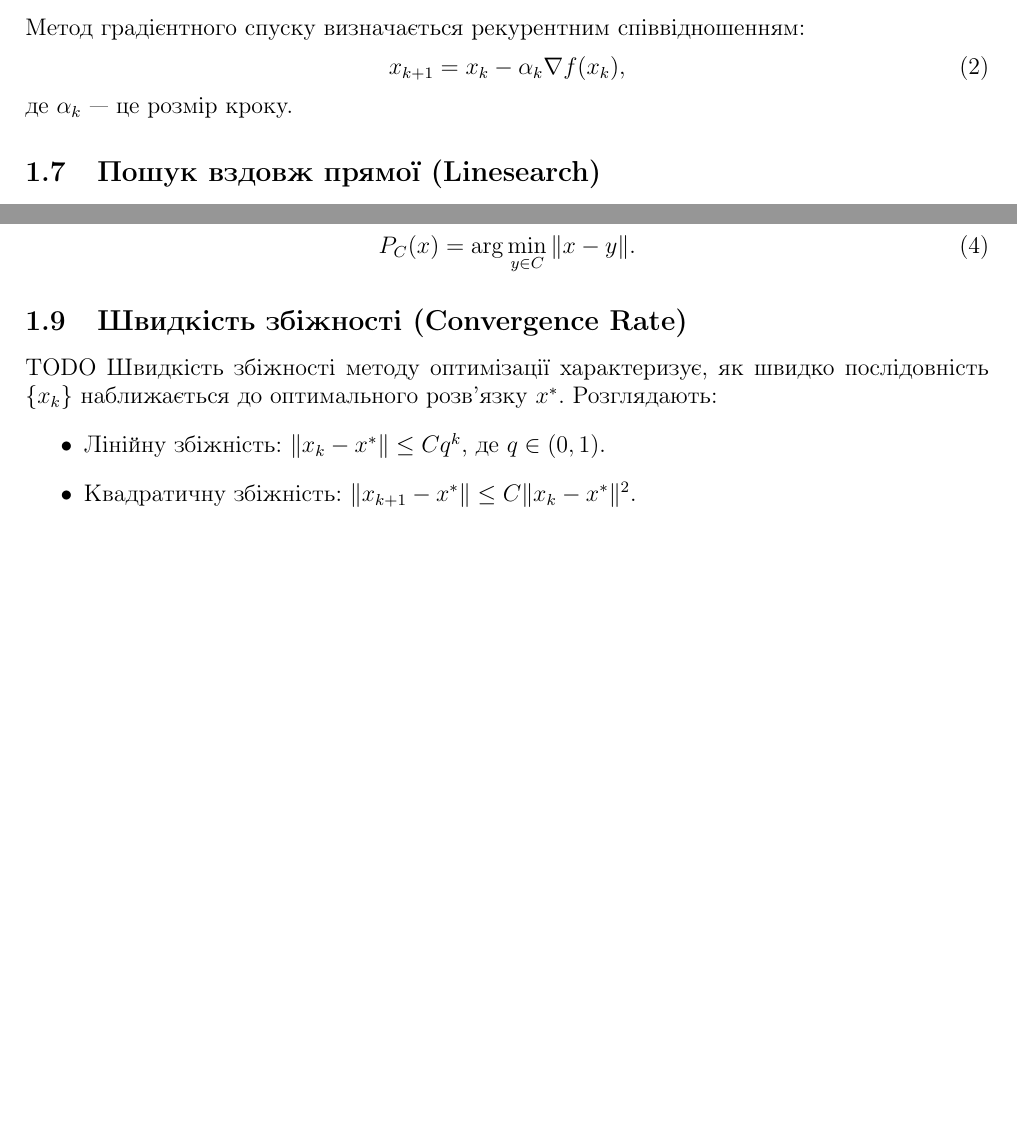
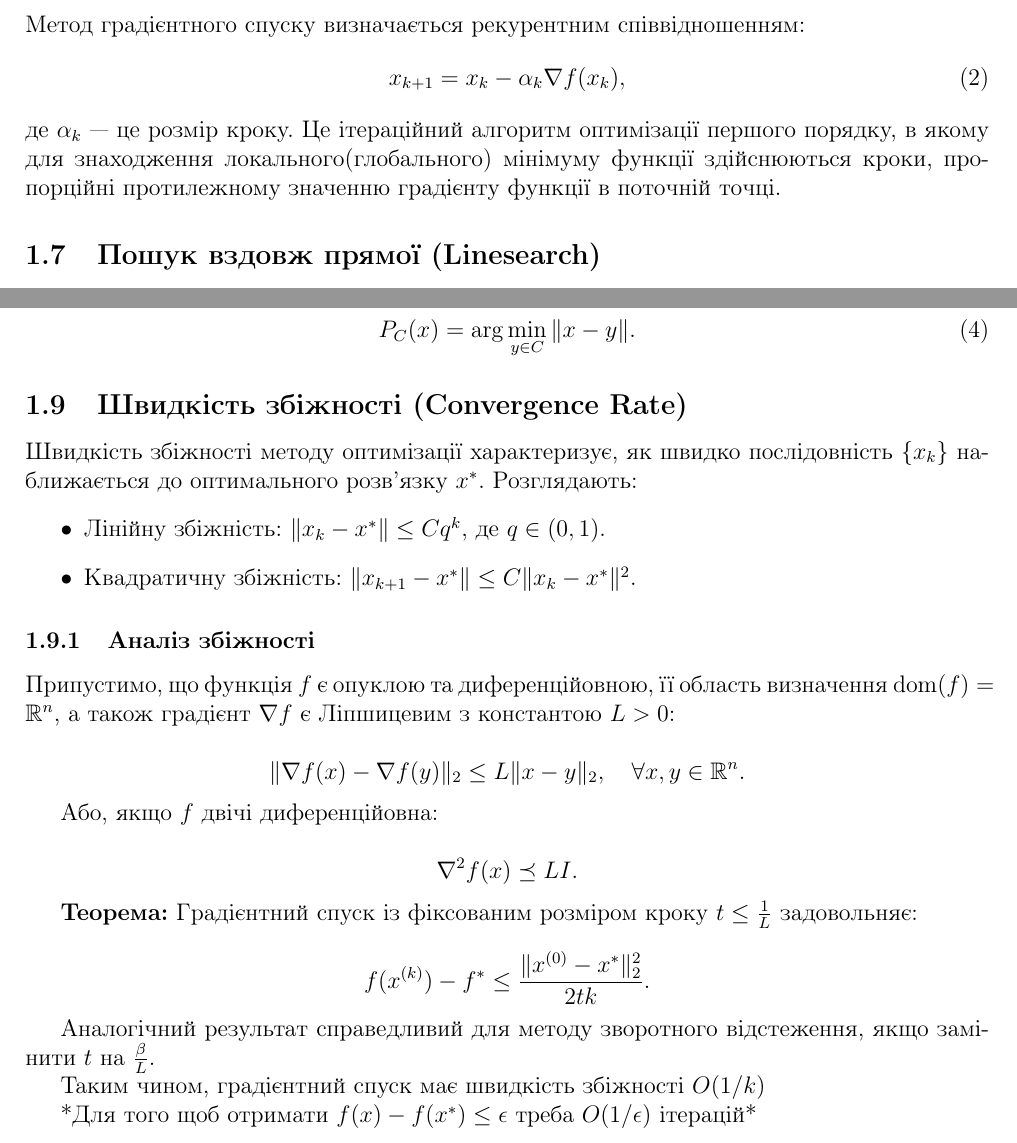
Before and after one commit to OlenaMikhailova/Project-on-Computational-Optimization, a LaTeX document (Notes/notes_1.tex): two parts of pages 2 and 3 of 3, joined at a grey line, cut so that both start at the same text, the shorter picture padded with empty space. Compiled offline with pdfLaTeX.

Commit message:
update notes

```diff
--- a/Notes/notes_1.tex
+++ b/Notes/notes_1.tex
@@ -74,7 +74,7 @@ f(x_{t+1}) \leq f(x_t) - \frac{\eta}{2} \|\nabla f(x_t)\|_2^2.
 \begin{equation}
     x_{k+1} = x_k - \alpha_k \nabla f(x_k),
 \end{equation}
-де $\alpha_k$ — це розмір кроку.
+де $\alpha_k$ — це розмір кроку. Це ітераційний алгоритм оптимізації першого порядку, в якому для знаходження локального(глобального) мінімуму функції здійснюються кроки, пропорційні протилежному значенню градієнту функції в поточній точці.
 
 \subsection{Пошук вздовж прямої (Linesearch)}
 Метод визначення оптимального розміру кроку $\alpha_k$ шляхом розв’язання задачі:
@@ -120,11 +120,37 @@ f(x_{t+1}) \leq f(x_t) - \frac{\eta}{2} \|\nabla f(x_t)\|_2^2.
     P_C(x) = \arg\min_{y \in C} \|x - y\|.
 \end{equation}
 
-\subsection{Швидкість збіжності (Convergence Rate)} TODO
-Швидкість збіжності методу оптимізації характеризує, як швидко послідовність $\{x_k\}$ наближається до оптимального розв’язку $x^*$. Розглядають:
+\subsection{Швидкість збіжності (Convergence Rate)} Швидкість збіжності методу оптимізації характеризує, як швидко послідовність $\{x_k\}$ наближається до оптимального розв’язку $x^*$. Розглядають:
 \begin{itemize}
     \item Лінійну збіжність: $\|x_k - x^*\| \leq C q^k$, де $q \in (0,1)$.
     \item Квадратичну збіжність: $\|x_{k+1} - x^*\| \leq C \|x_k - x^*\|^2$.
 \end{itemize}
 
+\subsubsection{Аналіз збіжності}
+
+Припустимо, що функція $f$ є опуклою та диференційовною, її область визначення $\operatorname{dom}(f) = \mathbb{R}^n$, а також градієнт $\nabla f$ є Ліпшицевим з константою $L > 0$:
+
+\[
+\|\nabla f(x) - \nabla f(y)\|_2 \leq L \|x - y\|_2, \quad \forall x, y \in \mathbb{R}^n.
+\]
+
+Або, якщо $f$ двічі диференційовна:
+
+\[
+\nabla^2 f(x) \preceq L I.
+\]
+
+\textbf{Теорема:} Градієнтний спуск із фіксованим розміром кроку $t \leq \frac{1}{L}$ задовольняє:
+
+\[
+f(x^{(k)}) - f^* \leq \frac{\|x^{(0)} - x^*\|_2^2}{2tk}.
+\]
+
+Аналогічний результат справедливий для методу зворотного відстеження, якщо замінити $t$ на $\frac{\beta}{L}$.
+
+Таким чином, градієнтний спуск має швидкість збіжності $O(1/k)$
+
+*Для того щоб отримати $f(x) - f(x^*) \leq \epsilon$ треба $O(1/\epsilon)$ ітерацій*
+
+
 \end{document}
```
Also changed, not shown: Notes/notes_1.tex (4 more changed lines).
